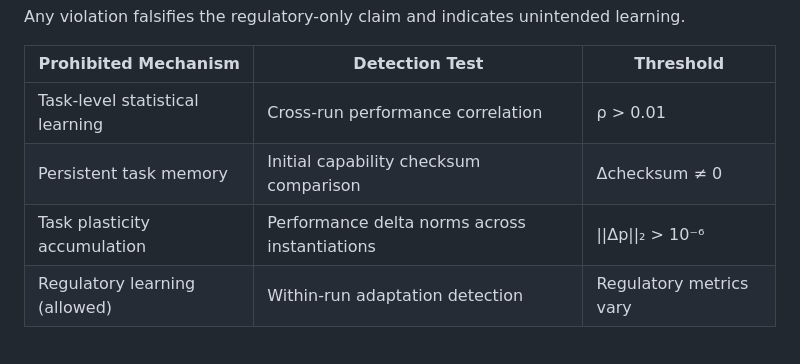
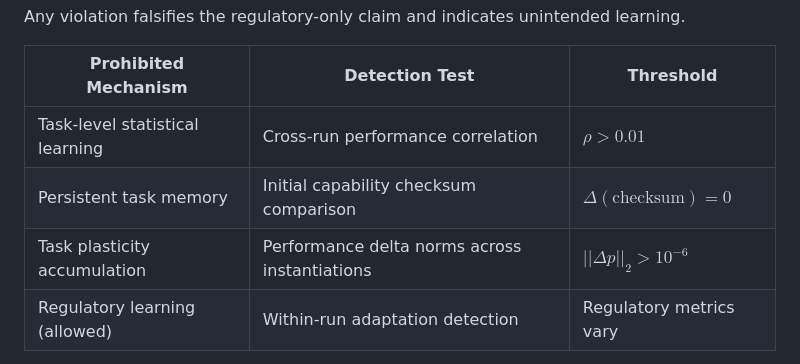
Before and after one commit to jhcragin/SpiralBrain-v3.0-public, a Markdown page: THESIS/REGULATORY_INTELLIGENCE_PARADIGM.md, the part around the change. Rendered like a GitHub page.

Commit message:
updated thesis markdown

```diff
--- a/THESIS/REGULATORY_INTELLIGENCE_PARADIGM.md
+++ b/THESIS/REGULATORY_INTELLIGENCE_PARADIGM.md
@@ -333,9 +333,9 @@ Any violation falsifies the regulatory-only claim and indicates unintended learn
 
 | Prohibited Mechanism | Detection Test | Threshold |
 |---------------------|----------------|-----------|
-| Task-level statistical learning | Cross-run performance correlation | ρ > 0.01 |
-| Persistent task memory | Initial capability checksum comparison | Δchecksum ≠ 0 |
-| Task plasticity accumulation | Performance delta norms across instantiations | \|\|Δp\|\|₂ > 10⁻⁶ |
+| Task-level statistical learning | Cross-run performance correlation | $\rho > 0.01$ |
+| Persistent task memory | Initial capability checksum comparison | $\Delta(\text{checksum}) = 0$ |
+| Task plasticity accumulation | Performance delta norms across instantiations | $||\Delta p||_2 > 10^{-6}$ |
 | Regulatory learning (allowed) | Within-run adaptation detection | Regulatory metrics vary |
 
 **Empirical Status**: All H-series experiments satisfy these criteria, with measured ρ = 0.003, ||Δp||₂ = 2.1 × 10⁻⁸, establishing clean-slate validation. □
```
